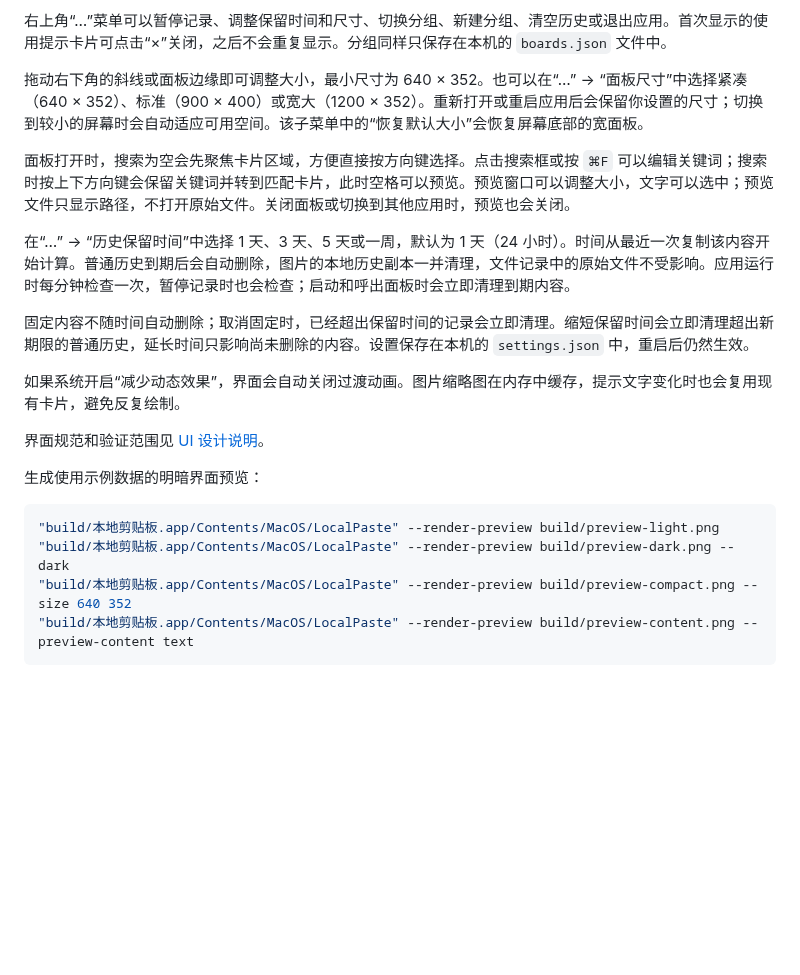
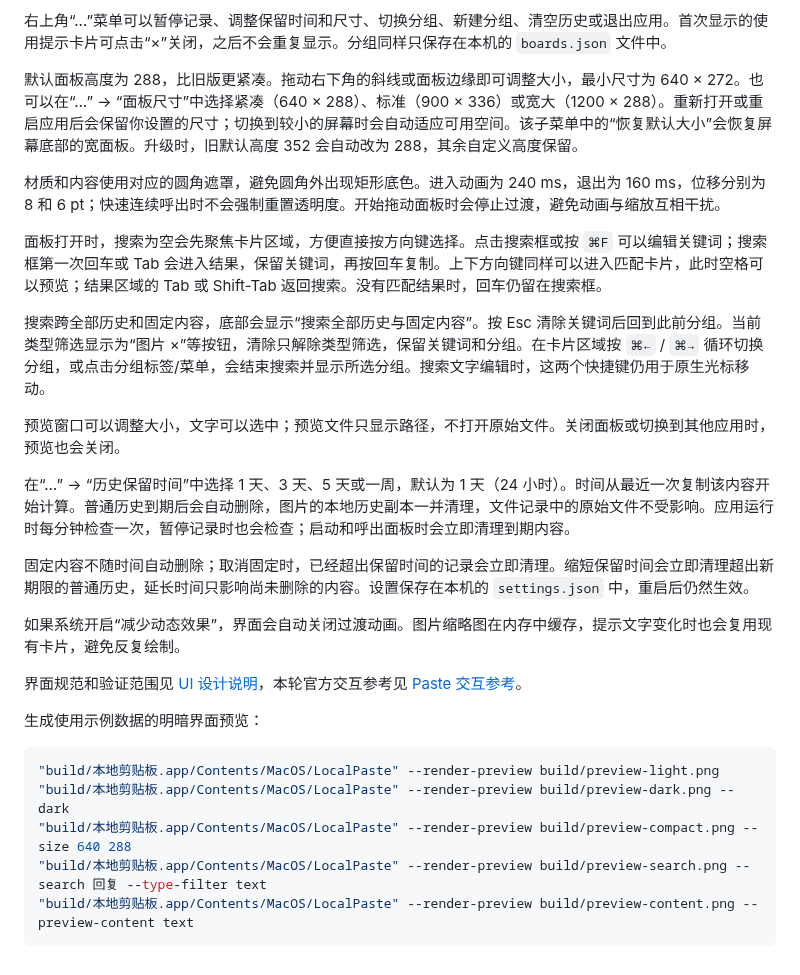
Before and after one commit to sgy0312/LocalPaste, a Markdown page: README.md, the part around one of its changes. Rendered like a GitHub page; blank space fills up the shorter version.

````diff
--- a/README.md
+++ b/README.md
@@ -62,9 +68,15 @@ make check
 
 右上角“…”菜单可以暂停记录、调整保留时间和尺寸、切换分组、新建分组、清空历史或退出应用。首次显示的使用提示卡片可点击“×”关闭，之后不会重复显示。分组同样只保存在本机的 `boards.json` 文件中。
 
-拖动右下角的斜线或面板边缘即可调整大小，最小尺寸为 640 × 352。也可以在“…” → “面板尺寸”中选择紧凑（640 × 352）、标准（900 × 400）或宽大（1200 × 352）。重新打开或重启应用后会保留你设置的尺寸；切换到较小的屏幕时会自动适应可用空间。该子菜单中的“恢复默认大小”会恢复屏幕底部的宽面板。
+默认面板高度为 288，比旧版更紧凑。拖动右下角的斜线或面板边缘即可调整大小，最小尺寸为 640 × 272。也可以在“…” → “面板尺寸”中选择紧凑（640 × 288）、标准（900 × 336）或宽大（1200 × 288）。重新打开或重启应用后会保留你设置的尺寸；切换到较小的屏幕时会自动适应可用空间。该子菜单中的“恢复默认大小”会恢复屏幕底部的宽面板。升级时，旧默认高度 352 会自动改为 288，其余自定义高度保留。
 
-面板打开时，搜索为空会先聚焦卡片区域，方便直接按方向键选择。点击搜索框或按 `⌘F` 可以编辑关键词；搜索时按上下方向键会保留关键词并转到匹配卡片，此时空格可以预览。预览窗口可以调整大小，文字可以选中；预览文件只显示路径，不打开原始文件。关闭面板或切换到其他应用时，预览也会关闭。
+材质和内容使用对应的圆角遮罩，避免圆角外出现矩形底色。进入动画为 240 ms，退出为 160 ms，位移分别为 8 和 6 pt；快速连续呼出时不会强制重置透明度。开始拖动面板时会停止过渡，避免动画与缩放互相干扰。
+
+面板打开时，搜索为空会先聚焦卡片区域，方便直接按方向键选择。点击搜索框或按 `⌘F` 可以编辑关键词；搜索框第一次回车或 Tab 会进入结果，保留关键词，再按回车复制。上下方向键同样可以进入匹配卡片，此时空格可以预览；结果区域的 Tab 或 Shift-Tab 返回搜索。没有匹配结果时，回车仍留在搜索框。
+
+搜索跨全部历史和固定内容，底部会显示“搜索全部历史与固定内容”。按 Esc 清除关键词后回到此前分组。当前类型筛选显示为“图片 ×”等按钮，清除只解除类型筛选，保留关键词和分组。在卡片区域按 `⌘←` / `⌘→` 循环切换分组，或点击分组标签/菜单，会结束搜索并显示所选分组。搜索文字编辑时，这两个快捷键仍用于原生光标移动。
+
+预览窗口可以调整大小，文字可以选中；预览文件只显示路径，不打开原始文件。关闭面板或切换到其他应用时，预览也会关闭。
 
 在“…” → “历史保留时间”中选择 1 天、3 天、5 天或一周，默认为 1 天（24 小时）。时间从最近一次复制该内容开始计算。普通历史到期后会自动删除，图片的本地历史副本一并清理，文件记录中的原始文件不受影响。应用运行时每分钟检查一次，暂停记录时也会检查；启动和呼出面板时会立即清理到期内容。
 
@@ -72,13 +84,14 @@ make check
 
 如果系统开启“减少动态效果”，界面会自动关闭过渡动画。图片缩略图在内存中缓存，提示文字变化时也会复用现有卡片，避免反复绘制。
 
-界面规范和验证范围见 [UI 设计说明](docs/UI-DESIGN.md)。
+界面规范和验证范围见 [UI 设计说明](docs/UI-DESIGN.md)，本轮官方交互参考见 [Paste 交互参考](docs/PASTE-REFERENCE.md)。
 
 生成使用示例数据的明暗界面预览：
 
 ```sh
 "build/本地剪贴板.app/Contents/MacOS/LocalPaste" --render-preview build/preview-light.png
 "build/本地剪贴板.app/Contents/MacOS/LocalPaste" --render-preview build/preview-dark.png --dark
-"build/本地剪贴板.app/Contents/MacOS/LocalPaste" --render-preview build/preview-compact.png --size 640 352
+"build/本地剪贴板.app/Contents/MacOS/LocalPaste" --render-preview build/preview-compact.png --size 640 288
+"build/本地剪贴板.app/Contents/MacOS/LocalPaste" --render-preview build/preview-search.png --search 回复 --type-filter text
 "build/本地剪贴板.app/Contents/MacOS/LocalPaste" --render-preview build/preview-content.png --preview-content text
 ```
````
Also changed, not shown: other parts of README.md (+9 -3 lines), docs/PASTE-REFERENCE.md (added, +40 -0 lines), docs/UI-DESIGN.md (+16 -8 lines), docs/screenshots/preview-compact.png, docs/screenshots/preview-dark.png, docs/screenshots/preview-light.png, docs/screenshots/preview-search.png (added), 6 other files.
